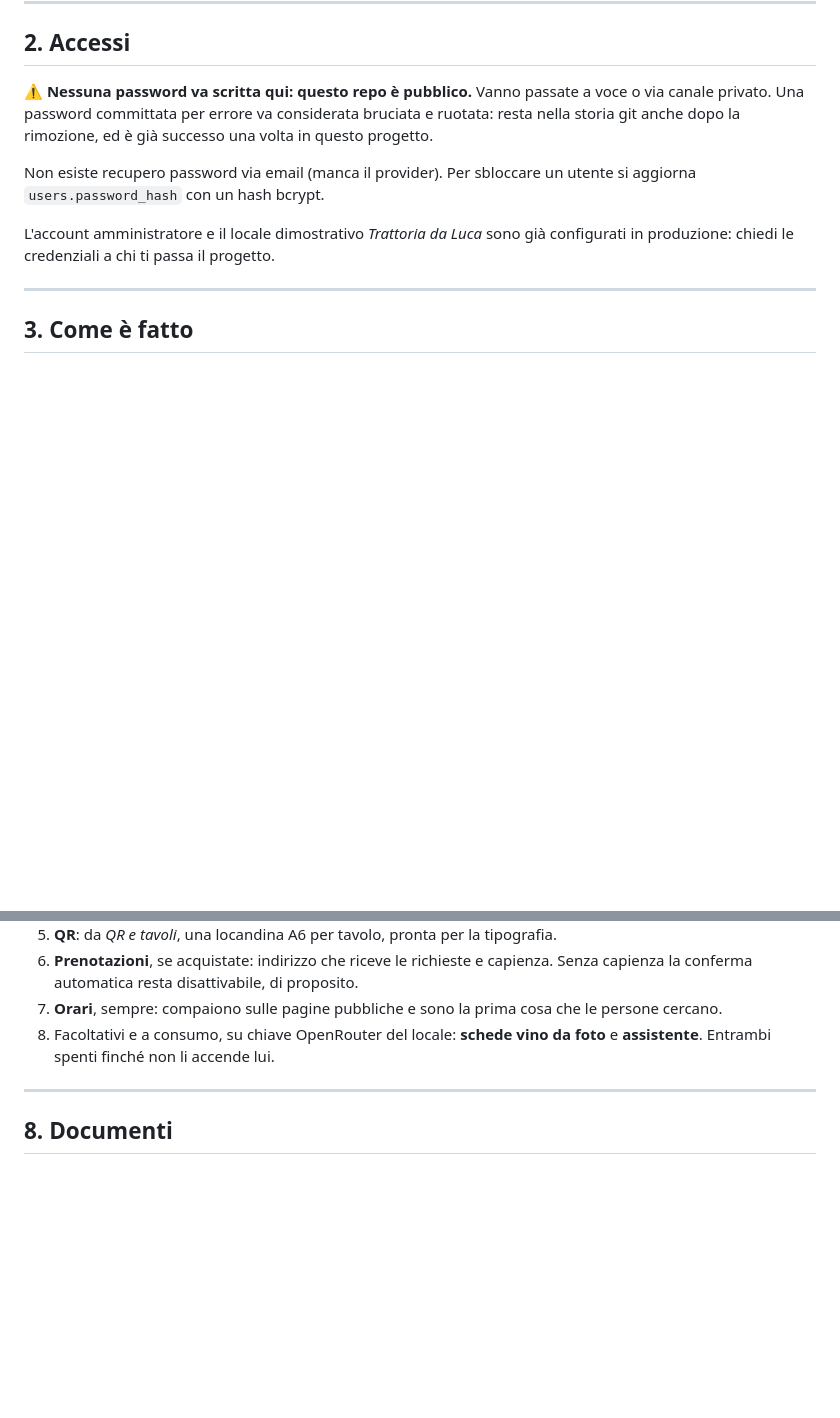
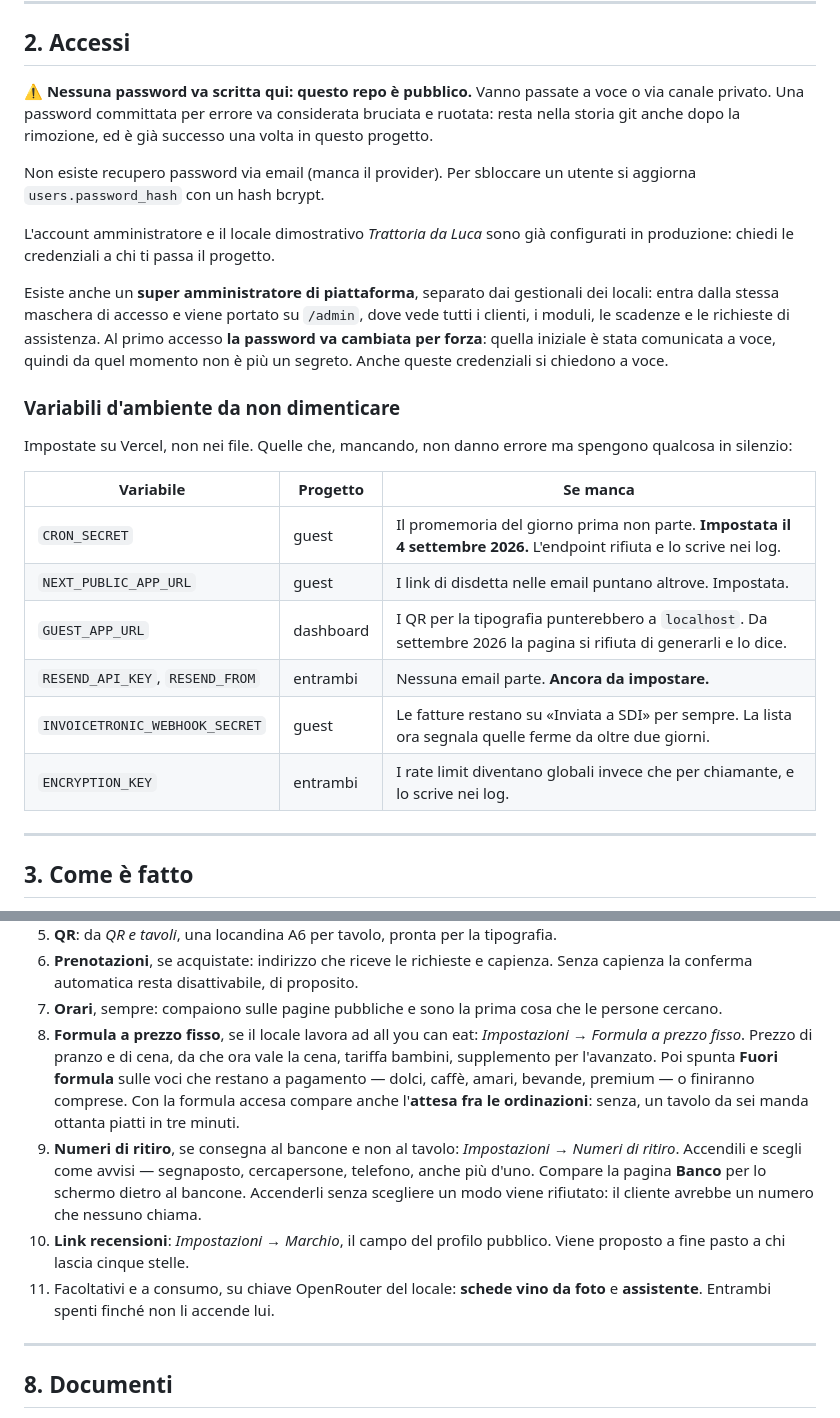
Before and after one commit to Marco26-hub/prenotazioni_ristoranti_bar, a Markdown page: HANDOFF.md, 2 parts joined by grey strips. Drawn GitHub-style; blank space fills up the shorter version.

```diff
--- a/HANDOFF.md
+++ b/HANDOFF.md
@@ -166,6 +181,27 @@ un utente si aggiorna `users.password_hash` con un hash bcrypt.
 L'account amministratore e il locale dimostrativo *Trattoria da Luca* sono
 già configurati in produzione: chiedi le credenziali a chi ti passa il
 progetto.
+
+Esiste anche un **super amministratore di piattaforma**, separato dai
+gestionali dei locali: entra dalla stessa maschera di accesso e viene
+portato su `/admin`, dove vede tutti i clienti, i moduli, le scadenze e le
+richieste di assistenza. Al primo accesso **la password va cambiata per
+forza**: quella iniziale è stata comunicata a voce, quindi da quel momento
+non è più un segreto. Anche queste credenziali si chiedono a voce.
+
+### Variabili d'ambiente da non dimenticare
+
+Impostate su Vercel, non nei file. Quelle che, mancando, non danno errore
+ma spengono qualcosa in silenzio:
+
+| Variabile | Progetto | Se manca |
+|---|---|---|
+| `CRON_SECRET` | guest | Il promemoria del giorno prima non parte. **Impostata il 4 settembre 2026.** L'endpoint rifiuta e lo scrive nei log. |
+| `NEXT_PUBLIC_APP_URL` | guest | I link di disdetta nelle email puntano altrove. Impostata. |
+| `GUEST_APP_URL` | dashboard | I QR per la tipografia punterebbero a `localhost`. Da settembre 2026 la pagina si rifiuta di generarli e lo dice. |
+| `RESEND_API_KEY`, `RESEND_FROM` | entrambi | Nessuna email parte. **Ancora da impostare.** |
+| `INVOICETRONIC_WEBHOOK_SECRET` | guest | Le fatture restano su «Inviata a SDI» per sempre. La lista ora segnala quelle ferme da oltre due giorni. |
+| `ENCRYPTION_KEY` | entrambi | I rate limit diventano globali invece che per chiamante, e lo scrive nei log. |
 
 ---
 
@@ -529,8 +590,22 @@ serve toccare il codice, ma un prezzo senza metadata non concede niente.
    di proposito.
 7. **Orari**, sempre: compaiono sulle pagine pubbliche e sono la prima cosa
    che le persone cercano.
-8. Facoltativi e a consumo, su chiave OpenRouter del locale: **schede vino
-   da foto** e **assistente**. Entrambi spenti finché non li accende lui.
+8. **Formula a prezzo fisso**, se il locale lavora ad all you can eat:
+   *Impostazioni → Formula a prezzo fisso*. Prezzo di pranzo e di cena, da
+   che ora vale la cena, tariffa bambini, supplemento per l'avanzato. Poi
+   spunta **Fuori formula** sulle voci che restano a pagamento — dolci,
+   caffè, amari, bevande, premium — o finiranno comprese. Con la formula
+   accesa compare anche l'**attesa fra le ordinazioni**: senza, un tavolo da
+   sei manda ottanta piatti in tre minuti.
+9. **Numeri di ritiro**, se consegna al bancone e non al tavolo:
+   *Impostazioni → Numeri di ritiro*. Accendili e scegli come avvisi —
+   segnaposto, cercapersone, telefono, anche più d'uno. Compare la pagina
+   **Banco** per lo schermo dietro al bancone. Accenderli senza scegliere un
+   modo viene rifiutato: il cliente avrebbe un numero che nessuno chiama.
+10. **Link recensioni**: *Impostazioni → Marchio*, il campo del profilo
+    pubblico. Viene proposto a fine pasto a chi lascia cinque stelle.
+11. Facoltativi e a consumo, su chiave OpenRouter del locale: **schede vino
+    da foto** e **assistente**. Entrambi spenti finché non li accende lui.
 
 ---
 
```
Also changed, not shown: other parts of HANDOFF.md (+142 -102 lines).
